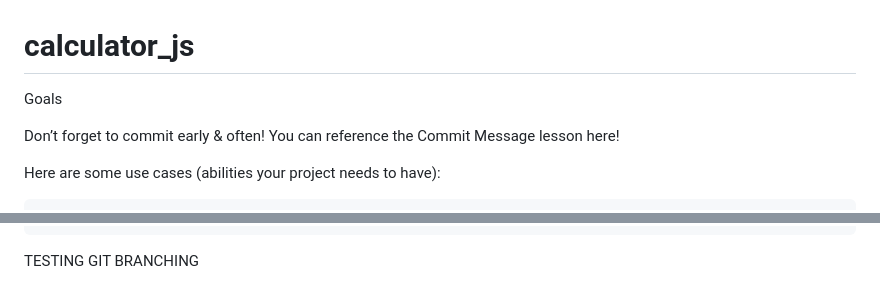
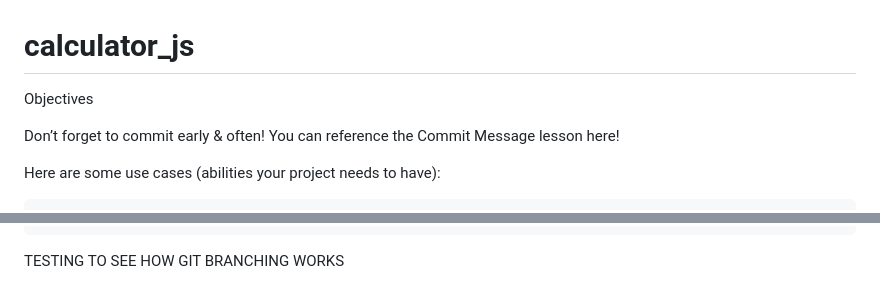
Before and after one commit to jebsmartt/calculator_js, a Markdown page: README.md, 2 parts joined by grey strips. Drawn GitHub-style.

Commit message:
Made unique changes to the test branch for testing

```diff
--- a/README.md
+++ b/README.md
@@ -1,6 +1,6 @@
 # calculator_js
 
-Goals
+Objectives
 
 Don’t forget to commit early & often! You can reference the Commit Message lesson here!
 
@@ -37,4 +37,4 @@ Extra credit
     Add keyboard support! You might run into an issue where keys such as (/) might cause you some trouble. Read the MDN documentation for event.preventDefault to help solve this problem.
 
 
-TESTING GIT BRANCHING
+TESTING TO SEE HOW GIT BRANCHING WORKS
```
